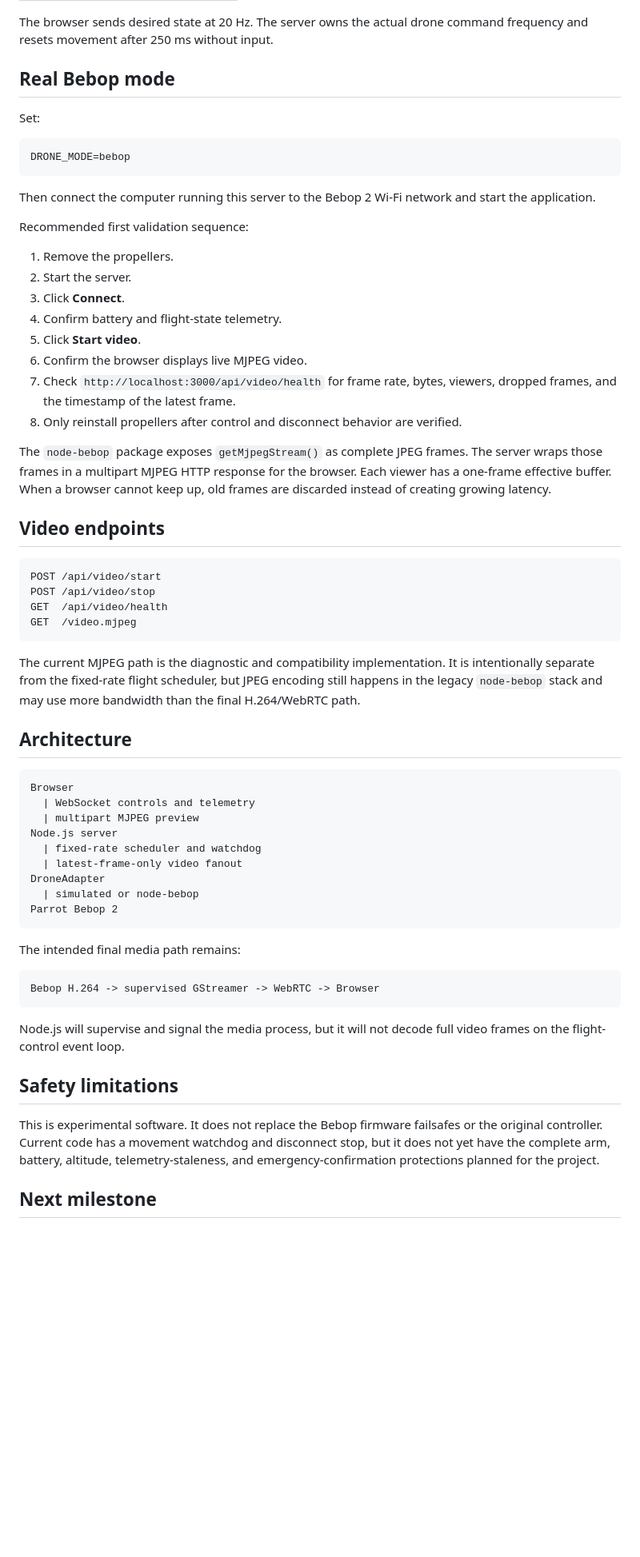
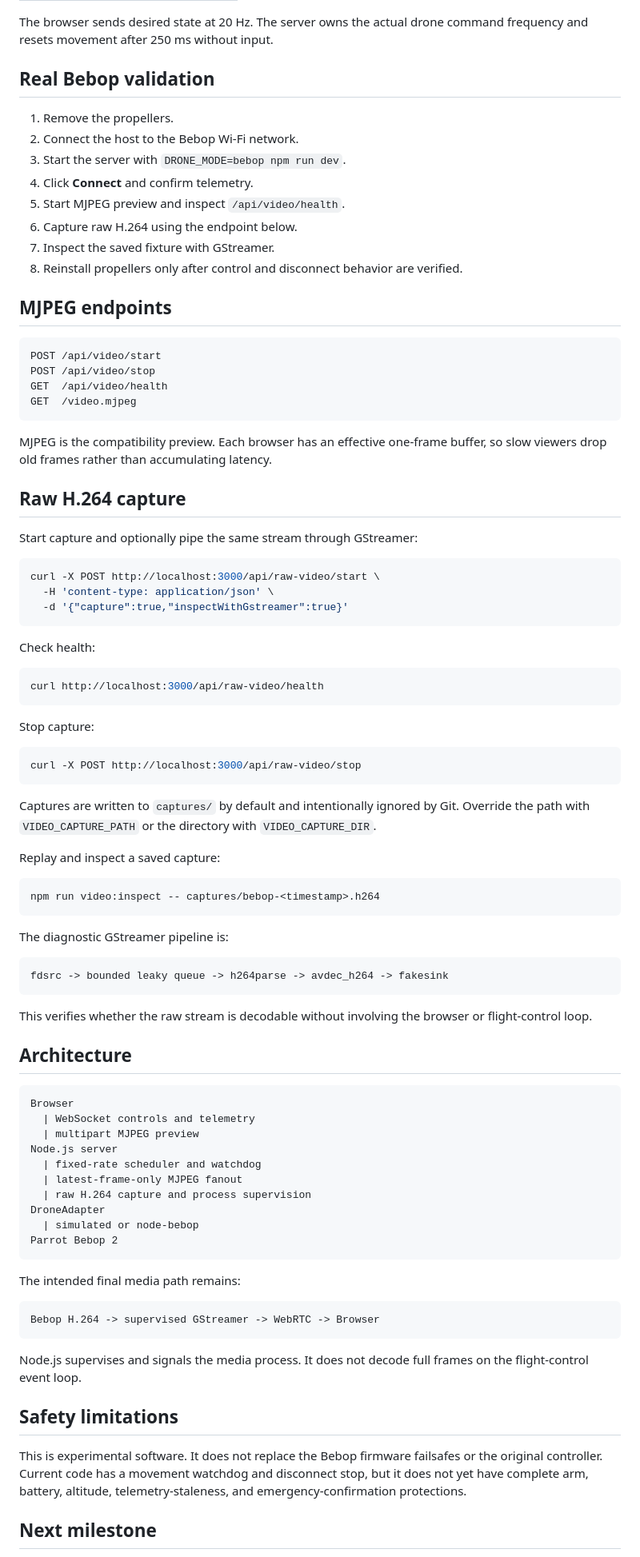
Before and after one commit to guy16510/Bebop-web, a Markdown page: README.md, the part around one of its changes. Shown at 80% size. GitHub-like rendering; blank space fills up the shorter version.

Commit message:
Document raw H264 capture and GStreamer diagnostics

````diff
--- a/README.md
+++ b/README.md
@@ -58,30 +60,18 @@ Click **Connect**, then **Acquire controls**. Simulation mode is the default. Si
 
 The browser sends desired state at 20 Hz. The server owns the actual drone command frequency and resets movement after 250 ms without input.
 
-## Real Bebop mode
-
-Set:
-
-```dotenv
-DRONE_MODE=bebop
-```
-
-Then connect the computer running this server to the Bebop 2 Wi-Fi network and start the application.
-
-Recommended first validation sequence:
+## Real Bebop validation
 
 1. Remove the propellers.
-2. Start the server.
-3. Click **Connect**.
-4. Confirm battery and flight-state telemetry.
-5. Click **Start video**.
-6. Confirm the browser displays live MJPEG video.
-7. Check `http://localhost:3000/api/video/health` for frame rate, bytes, viewers, dropped frames, and the timestamp of the latest frame.
-8. Only reinstall propellers after control and disconnect behavior are verified.
+2. Connect the host to the Bebop Wi-Fi network.
+3. Start the server with `DRONE_MODE=bebop npm run dev`.
+4. Click **Connect** and confirm telemetry.
+5. Start MJPEG preview and inspect `/api/video/health`.
+6. Capture raw H.264 using the endpoint below.
+7. Inspect the saved fixture with GStreamer.
+8. Reinstall propellers only after control and disconnect behavior are verified.
 
-The `node-bebop` package exposes `getMjpegStream()` as complete JPEG frames. The server wraps those frames in a multipart MJPEG HTTP response for the browser. Each viewer has a one-frame effective buffer. When a browser cannot keep up, old frames are discarded instead of creating growing latency.
-
-## Video endpoints
+## MJPEG endpoints
 
 ```text
 POST /api/video/start
@@ -90,7 +80,45 @@ GET  /api/video/health
 GET  /video.mjpeg
 ```
 
-The current MJPEG path is the diagnostic and compatibility implementation. It is intentionally separate from the fixed-rate flight scheduler, but JPEG encoding still happens in the legacy `node-bebop` stack and may use more bandwidth than the final H.264/WebRTC path.
+MJPEG is the compatibility preview. Each browser has an effective one-frame buffer, so slow viewers drop old frames rather than accumulating latency.
+
+## Raw H.264 capture
+
+Start capture and optionally pipe the same stream through GStreamer:
+
+```bash
+curl -X POST http://localhost:3000/api/raw-video/start \
+  -H 'content-type: application/json' \
+  -d '{"capture":true,"inspectWithGstreamer":true}'
+```
+
+Check health:
+
+```bash
+curl http://localhost:3000/api/raw-video/health
+```
+
+Stop capture:
+
+```bash
+curl -X POST http://localhost:3000/api/raw-video/stop
+```
+
+Captures are written to `captures/` by default and intentionally ignored by Git. Override the path with `VIDEO_CAPTURE_PATH` or the directory with `VIDEO_CAPTURE_DIR`.
+
+Replay and inspect a saved capture:
+
+```bash
+npm run video:inspect -- captures/bebop-<timestamp>.h264
+```
+
+The diagnostic GStreamer pipeline is:
+
+```text
+fdsrc -> bounded leaky queue -> h264parse -> avdec_h264 -> fakesink
+```
+
+This verifies whether the raw stream is decodable without involving the browser or flight-control loop.
 
 ## Architecture
 
@@ -100,7 +128,8 @@ Browser
   | multipart MJPEG preview
 Node.js server
   | fixed-rate scheduler and watchdog
-  | latest-frame-only video fanout
+  | latest-frame-only MJPEG fanout
+  | raw H.264 capture and process supervision
 DroneAdapter
   | simulated or node-bebop
 Parrot Bebop 2
@@ -112,11 +141,11 @@ The intended final media path remains:
 Bebop H.264 -> supervised GStreamer -> WebRTC -> Browser
 ```
 
-Node.js will supervise and signal the media process, but it will not decode full video frames on the flight-control event loop.
+Node.js supervises and signals the media process. It does not decode full frames on the flight-control event loop.
 
 ## Safety limitations
 
-This is experimental software. It does not replace the Bebop firmware failsafes or the original controller. Current code has a movement watchdog and disconnect stop, but it does not yet have the complete arm, battery, altitude, telemetry-staleness, and emergency-confirmation protections planned for the project.
+This is experimental software. It does not replace the Bebop firmware failsafes or the original controller. Current code has a movement watchdog and disconnect stop, but it does not yet have complete arm, battery, altitude, telemetry-staleness, and emergency-confirmation protections.
 
 ## Next milestone
 
````
Also changed, not shown: other parts of README.md (+12 -10 lines).
